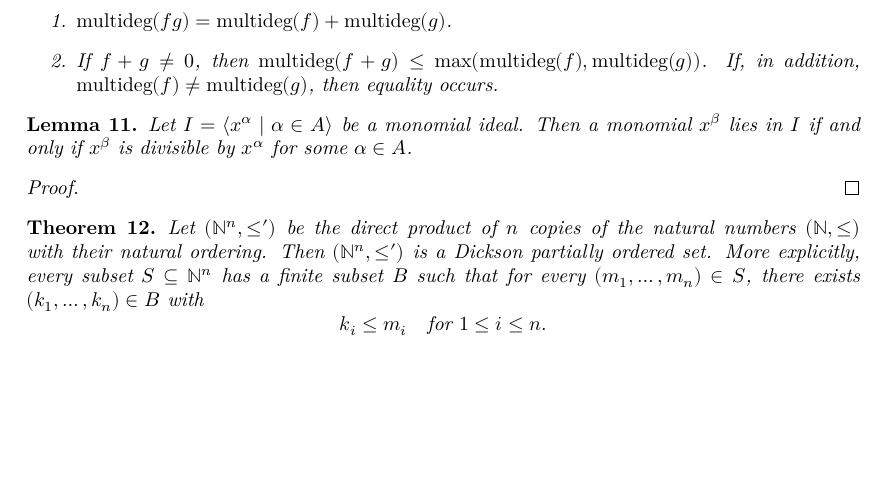
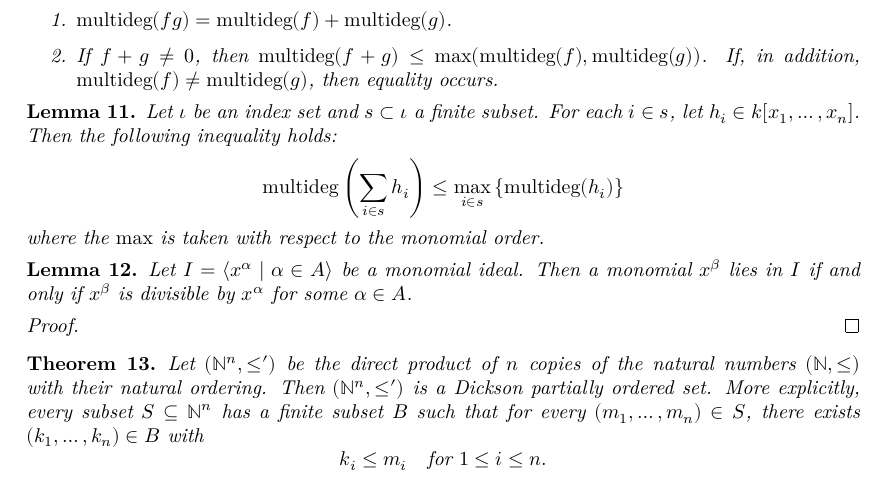
Before and after one commit to Sanghyeok0/Buchberger, a LaTeX thesis (blueprint/src/print.tex, which reads blueprint/src/chapter/Orders and Abstract Reduction Relations.tex): part of page 4 of 8, cut so that both start at the same text, the shorter picture padded with empty space. Compiled offline with XeLaTeX.

Commit message:
degree_sum_le_syn

```diff
--- a/blueprint/src/chapter/Orders and Abstract Reduction Relations.tex
+++ b/blueprint/src/chapter/Orders and Abstract Reduction Relations.tex
@@ -150,6 +150,17 @@
   \end{enumerate}
 \end{lemma}
 
+\begin{lemma}\label{lem:degree_sum_le_syn}
+  \lean{MonomialOrder.degree_sum_le_syn}
+  \leanok %확인 필요
+  Let $\iota$ be an index set and $s \subset \iota$ a finite subset. For each $i \in s$, let $h_i \in k[x_1,\dots,x_n]$.
+  Then the following inequality holds:
+  \[
+  \operatorname{multideg}\left(\sum_{i \in s} h_i\right) \le \max_{i \in s} \left\{ \operatorname{multideg}(h_i) \right\}
+  \]
+  where the $\max$ is taken with respect to the monomial order.
+\end{lemma}
+
 \begin{lemma}\label{lem:mem_monomialIdeal_iff_divisible} % [Cox] 70p Lemma 2
     \lean{MonomialOrder.mem_monomialIdeal_iff_divisible}
     \leanok %확인 필요
```
Also changed, not shown: blueprint/src/chapter/Groebner Bases.tex (+1 -1 lines), 1 other file.
